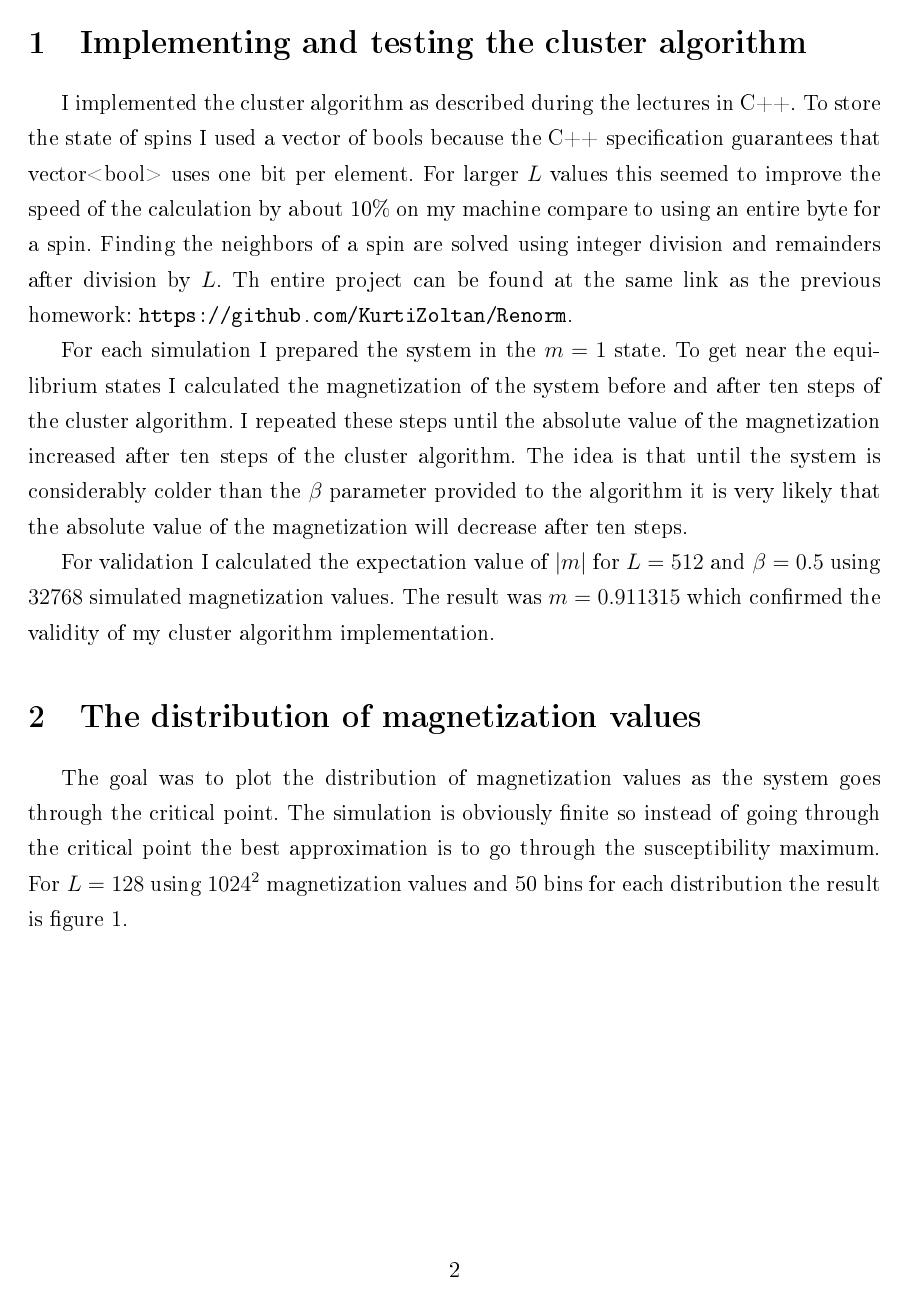
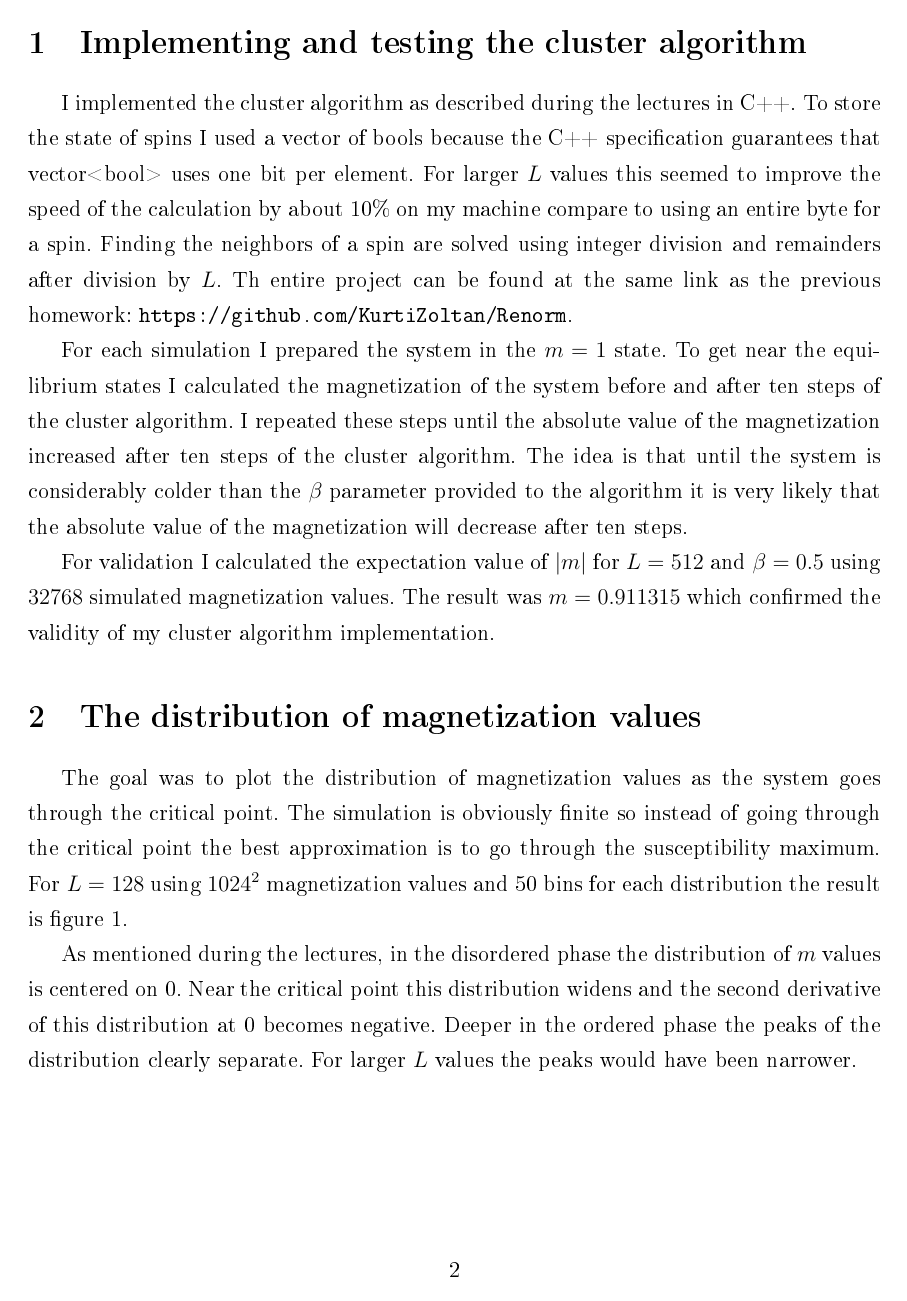
Before and after one commit to KurtiZoltan/Renorm, a LaTeX document (report2.tex): page 2 of 7 before the commit and page 2 of 6 after it. The pictures show the PDF file report2.pdf that the author committed with the source.

Commit message:
Move figs

```diff
--- a/report2.tex
+++ b/report2.tex
@@ -93,7 +93,7 @@ For validation I calculated the expectation value of $\left|m\right|$ for $L=512
 
 \section{The distribution of magnetization values}
 The goal was to plot the distribution of magnetization values as the system goes through the critical point. The simulation is obviously finite so instead of going through the critical point the best approximation is to go through the susceptibility maximum. For $L=128$ using $1024^2$ magnetization values and 50 bins for each distribution the result is figure \ref{mdist}.
-\begin{figure}[H]
+\begin{figure}[!h]
 	\centering
 	\includegraphics[scale=1]{./figs/mdistribution.pdf}
 	\caption{The estimated probability density of the magnetization for a system of size $L=128$ near the susceptibility maximum.}
@@ -110,7 +110,7 @@ The $L$ values used for the simulations ran from 32 to 160 with steps of 16. The
 
 In total I had 250 $\beta$ and $\chi$ pairs for each $L$ value. I fit a parabola to the peaks to determine $\chi_{\mathrm{max}}$ and $\beta_{\mathrm{max}}$. The result is figure \ref{chibeta}.
 
-\begin{figure}[H]
+\begin{figure}[!h]
 	\centering
 	\includegraphics[scale=1]{./figs/chibeta.pdf}
 	\caption{The temperature dependence of susceptibility for systems with different size. The orange dots represent the susceptibility measurements used to fit the parabola. The red dots are the control measurements calculated from 262144 magnetization values. The axis are the same for all sub figures.}
```
Also changed, not shown: report2.pdf, report2.tex (2 more changed lines).
